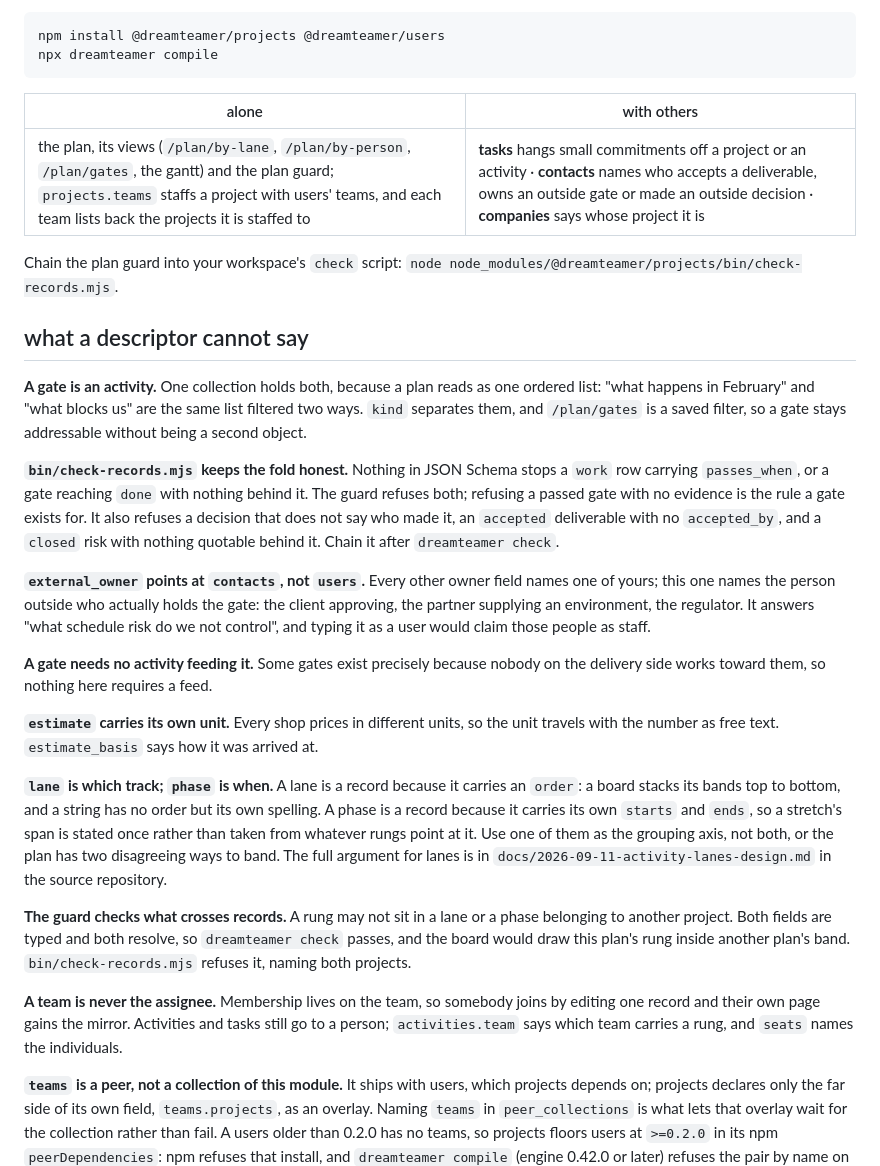
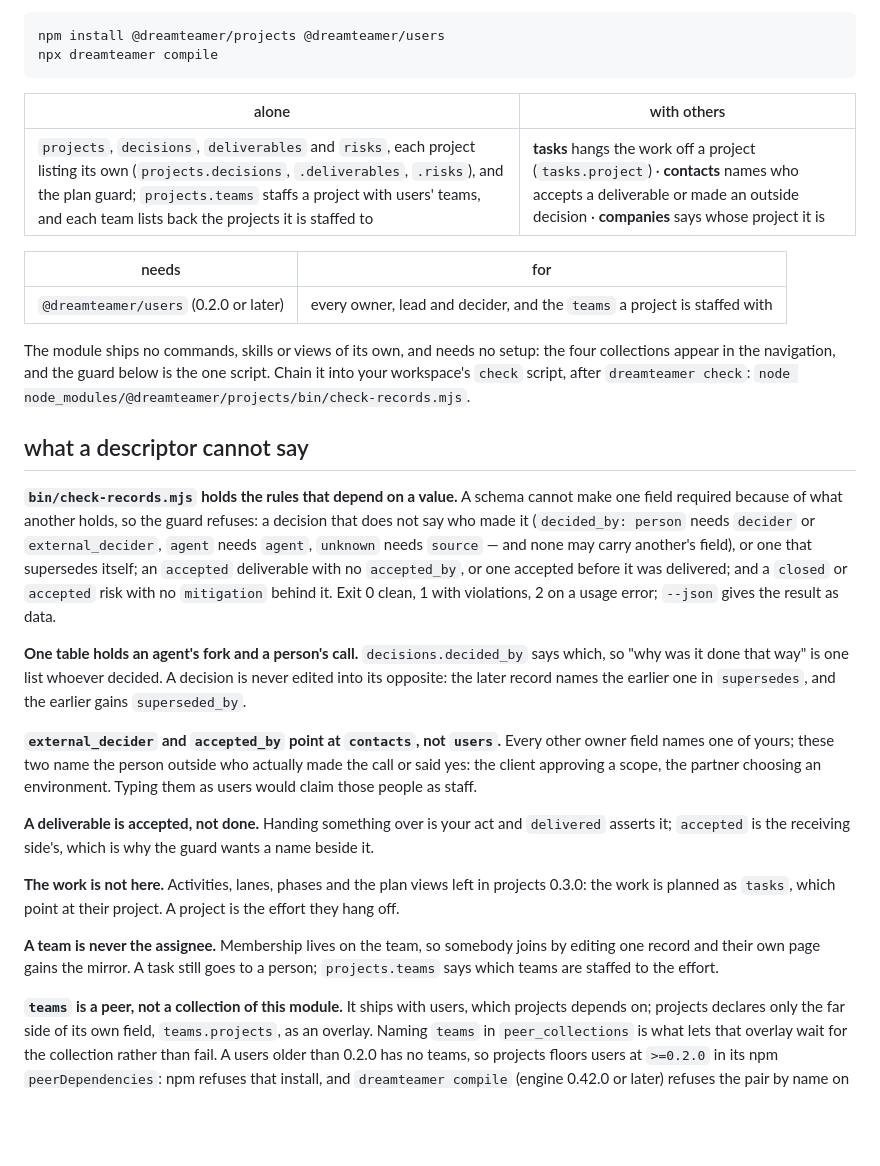
Before and after one commit to dreamteamer/dreamteamer-modules, a Markdown page: modules/projects/README.md, the part around the change. GitHub-like rendering; blank space fills up the shorter version.

Commit message:
projects README: what the module ships today — four collections and the guard, no activities, lanes, phases or plan views (those left in 0.3.0)
Co-Authored-By: Claude Fable 5.2 <noreply@anthropic.com>

```diff
--- a/modules/projects/README.md
+++ b/modules/projects/README.md
@@ -11,49 +11,45 @@ npx dreamteamer compile
 
 | alone | with others |
 |---|---|
-| the plan, its views (`/plan/by-lane`, `/plan/by-person`, `/plan/gates`, the gantt) and the plan guard; `projects.teams` staffs a project with users' teams, and each team lists back the projects it is staffed to | **tasks** hangs small commitments off a project or an activity · **contacts** names who accepts a deliverable, owns an outside gate or made an outside decision · **companies** says whose project it is |
+| `projects`, `decisions`, `deliverables` and `risks`, each project listing its own (`projects.decisions`, `.deliverables`, `.risks`), and the plan guard; `projects.teams` staffs a project with users' teams, and each team lists back the projects it is staffed to | **tasks** hangs the work off a project (`tasks.project`) · **contacts** names who accepts a deliverable or made an outside decision · **companies** says whose project it is |
 
-Chain the plan guard into your workspace's `check` script:
+| needs | for |
+|---|---|
+| `@dreamteamer/users` (0.2.0 or later) | every owner, lead and decider, and the `teams` a project is staffed with |
+
+The module ships no commands, skills or views of its own, and needs no setup: the four collections
+appear in the navigation, and the guard below is the one script. Chain it into your workspace's
+`check` script, after `dreamteamer check`:
 `node node_modules/@dreamteamer/projects/bin/check-records.mjs`.
 
 ## what a descriptor cannot say
 
-**A gate is an activity.** One collection holds both, because a plan reads as one ordered list:
-"what happens in February" and "what blocks us" are the same list filtered two ways. `kind` separates
-them, and `/plan/gates` is a saved filter, so a gate stays addressable without being a second object.
+**`bin/check-records.mjs` holds the rules that depend on a value.** A schema cannot make one field
+required because of what another holds, so the guard refuses: a decision that does not say who made
+it (`decided_by: person` needs `decider` or `external_decider`, `agent` needs `agent`, `unknown`
+needs `source` — and none may carry another's field), or one that supersedes itself; an `accepted`
+deliverable with no `accepted_by`, or one accepted before it was delivered; and a `closed` or
+`accepted` risk with no `mitigation` behind it. Exit 0 clean, 1 with violations, 2 on a usage error;
+`--json` gives the result as data.
 
-**`bin/check-records.mjs` keeps the fold honest.** Nothing in JSON Schema stops a `work` row carrying
-`passes_when`, or a gate reaching `done` with nothing behind it. The guard refuses both; refusing a
-passed gate with no evidence is the rule a gate exists for. It also refuses a decision that does not
-say who made it, an `accepted` deliverable with no `accepted_by`, and a `closed` risk with nothing
-quotable behind it. Chain it after `dreamteamer check`.
+**One table holds an agent's fork and a person's call.** `decisions.decided_by` says which, so "why
+was it done that way" is one list whoever decided. A decision is never edited into its opposite: the
+later record names the earlier one in `supersedes`, and the earlier gains `superseded_by`.
 
-**`external_owner` points at `contacts`, not `users`.** Every other owner field names one of yours;
-this one names the person outside who actually holds the gate: the client approving, the partner
-supplying an environment, the regulator. It answers "what schedule risk do we not control", and
-typing it as a user would claim those people as staff.
+**`external_decider` and `accepted_by` point at `contacts`, not `users`.** Every other owner field
+names one of yours; these two name the person outside who actually made the call or said yes: the
+client approving a scope, the partner choosing an environment. Typing them as users would claim
+those people as staff.
 
-**A gate needs no activity feeding it.** Some gates exist precisely because nobody on the delivery
-side works toward them, so nothing here requires a feed.
+**A deliverable is accepted, not done.** Handing something over is your act and `delivered` asserts
+it; `accepted` is the receiving side's, which is why the guard wants a name beside it.
 
-**`estimate` carries its own unit.** Every shop prices in different units, so the unit travels with
-the number as free text. `estimate_basis` says how it was arrived at.
-
-**`lane` is which track; `phase` is when.** A lane is a record because it carries an `order`: a board
-stacks its bands top to bottom, and a string has no order but its own spelling. A phase is a record
-because it carries its own `starts` and `ends`, so a stretch's span is stated once rather than taken
-from whatever rungs point at it. Use one of them as the grouping axis, not both, or the plan has two
-disagreeing ways to band. The full argument for lanes is in `docs/2026-09-11-activity-lanes-design.md`
-in the source repository.
-
-**The guard checks what crosses records.** A rung may not sit in a lane or a phase belonging to another
-project. Both fields are typed and both resolve, so `dreamteamer check` passes, and the board would
-draw this plan's rung inside another plan's band. `bin/check-records.mjs` refuses it, naming both
-projects.
+**The work is not here.** Activities, lanes, phases and the plan views left in projects 0.3.0: the
+work is planned as `tasks`, which point at their project. A project is the effort they hang off.
 
 **A team is never the assignee.** Membership lives on the team, so somebody joins by editing one
-record and their own page gains the mirror. Activities and tasks still go to a person;
-`activities.team` says which team carries a rung, and `seats` names the individuals.
+record and their own page gains the mirror. A task still goes to a person; `projects.teams` says
+which teams are staffed to the effort.
 
 **`teams` is a peer, not a collection of this module.** It ships with users, which projects depends
 on; projects declares only the far side of its own field, `teams.projects`, as an overlay. Naming
```
